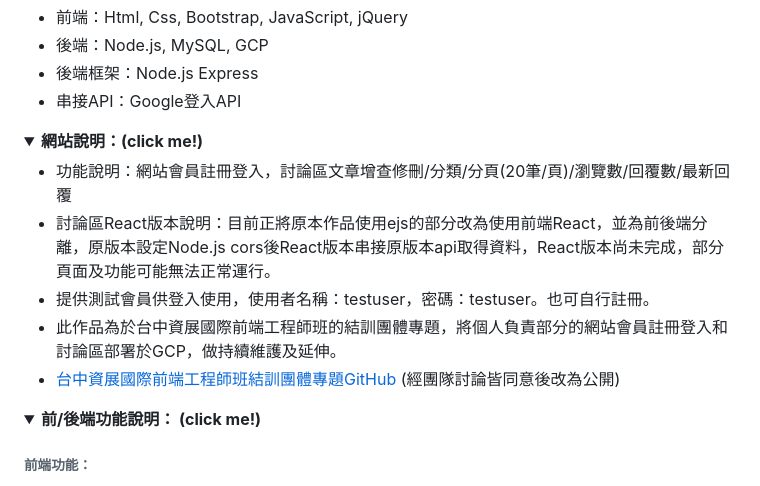
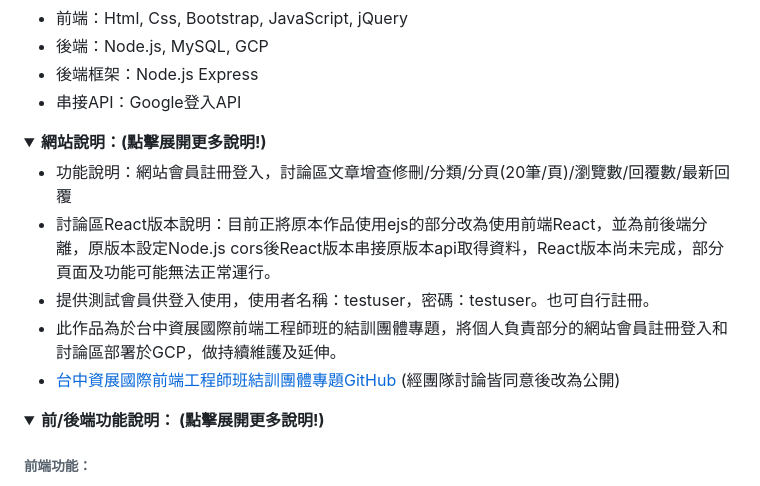
Before and after one commit to Ming-HC/Side_Project_Demo, a Markdown page: README.md, the part around the change. GitHub-like rendering; folded sections open.

```diff
--- a/README.md
+++ b/README.md
@@ -12,7 +12,7 @@
    <li>後端框架：Node.js Express</li>
    <li>串接API：Google登入API</li>
   </ul>
-  <details><summary><b>網站說明：(click me!)</b></summary>
+  <details><summary><b>網站說明：(點擊展開更多說明!)</b></summary>
   <ul>
     <li>功能說明：網站會員註冊登入，討論區文章增查修刪/分類/分頁(20筆/頁)/瀏覽數/回覆數/最新回覆</li>
     <li>討論區React版本說明：目前正將原本作品使用ejs的部分改為使用前端React，並為前後端分離，原版本設定Node.js cors後React版本串接原版本api取得資料，React版本尚未完成，部分頁面及功能可能無法正常運行。</li>
@@ -21,7 +21,7 @@
     <li><a href="https://github.com/Ming-HC/MFEE35_finally_project">台中資展國際前端工程師班結訓團體專題GitHub</a> (經團隊討論皆同意後改為公開)</li>
   </ul>
   </details>
-  <details><summary><b>前/後端功能說明： (click me!)</b></summary>
+  <details><summary><b>前/後端功能說明： (點擊展開更多說明!)</b></summary>
   <h6>前端功能：</h6>
   <ul>
     <li>會員註冊使用正則表達式偵測輸入的內容</li>
```
